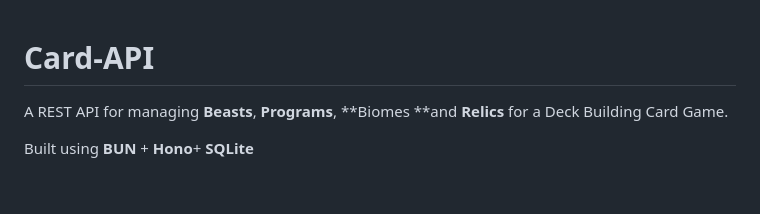
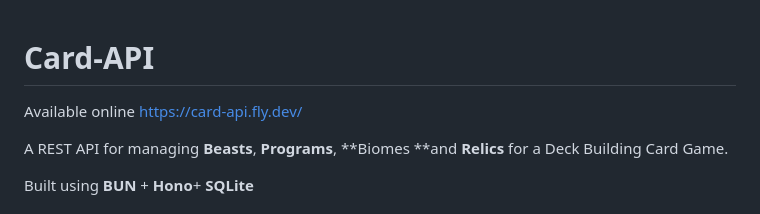
Before and after one commit to NoahAdamMacDonald/card-api, a Markdown page: README.md, the part around the change. Rendered like a GitHub page; blank space fills up the shorter version.

Commit message:
Update README with online availability link
Add online availability link to README

```diff
--- a/README.md
+++ b/README.md
@@ -1,4 +1,6 @@
 # Card-API
+
+Available online [https://card-api.fly.dev/](https://card-api.fly.dev)
 
 A REST API for managing **Beasts**, **Programs**, **Biomes **and **Relics** for a
 Deck Building Card Game.
```
